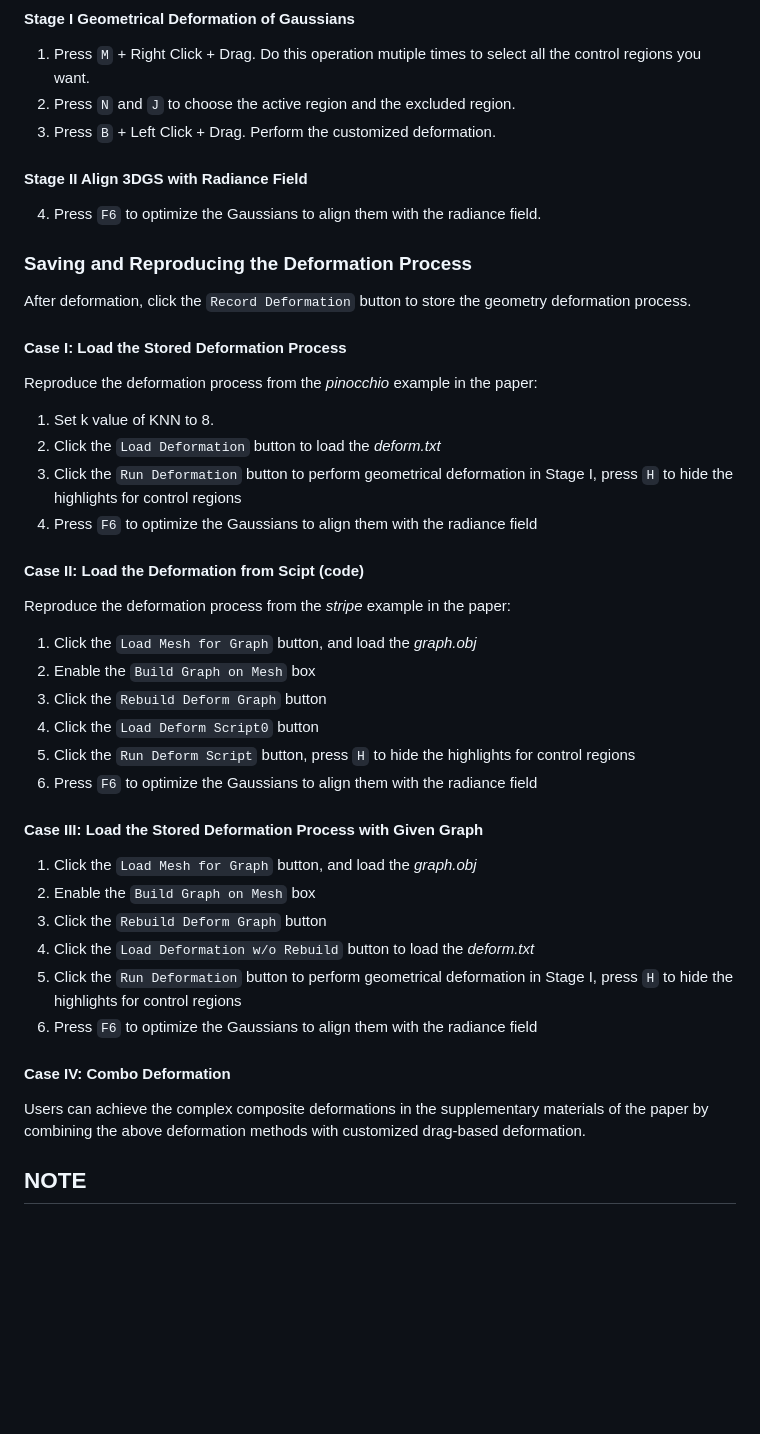
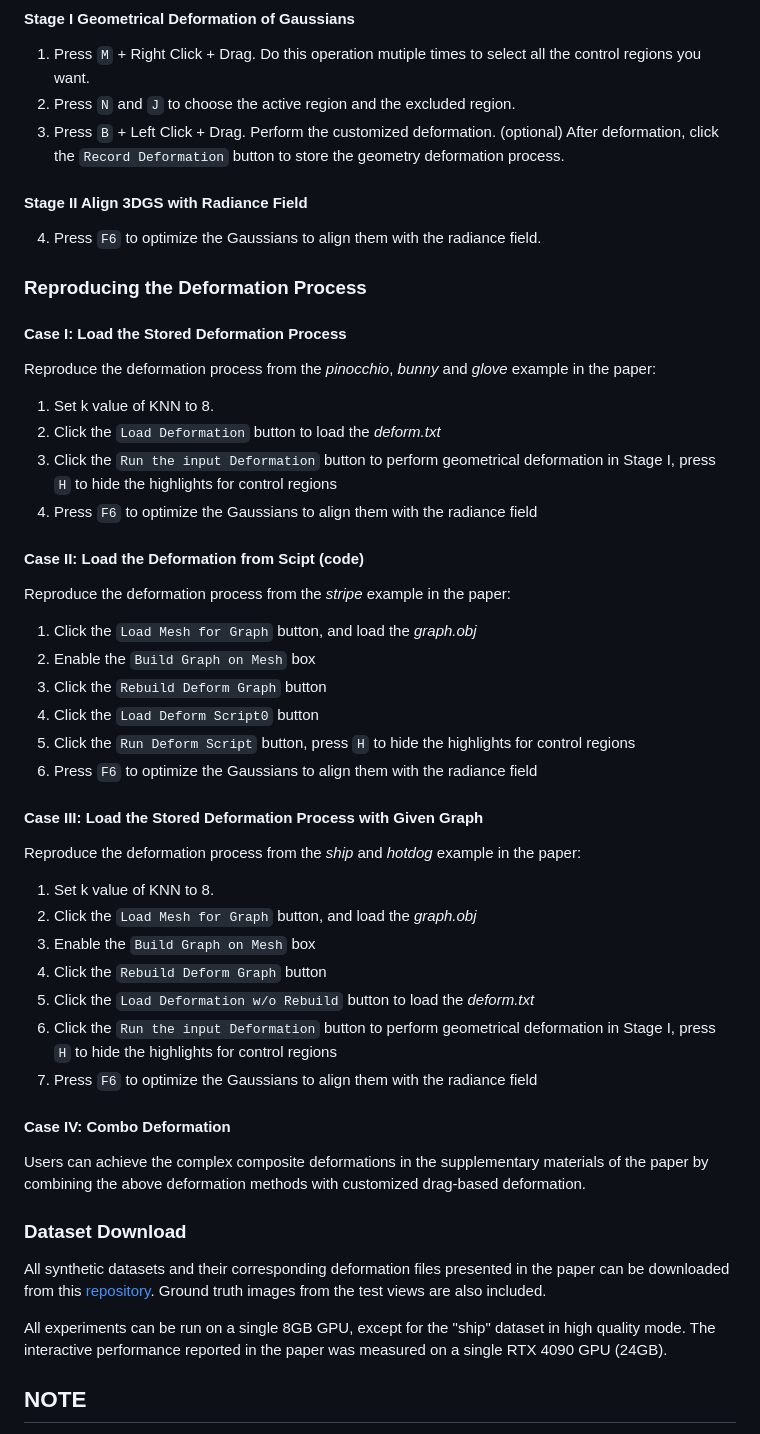
Before and after one commit to XinhaoT/ARAP-Deformation-of-Gaussian-Radiance-Fields, a Markdown page: README.md, the part around the change printed below. Drawn GitHub-style; blank space fills up the shorter version.

Commit message:
upload datasets

```diff
--- a/README.md
+++ b/README.md
@@ -166,18 +166,18 @@ red - excluded region： the region does not participate in the deformation at a
 1. Press `M` + Right Click + Drag. Do this operation mutiple times to select all the control regions you want.
 2. Press `N` and `J` to choose the active region and the excluded region.
 3. Press `B` + Left Click + Drag. Perform the customized deformation.
+(optional) After deformation, click the `Record Deformation` button to store the geometry deformation process.
 
 #### Stage II Align 3DGS with Radiance Field
 4. Press `F6` to optimize the Gaussians to align them with the radiance field.
 
-### Saving and Reproducing the Deformation Process
-After deformation, click the `Record Deformation` button to store the geometry deformation process.
+### Reproducing the Deformation Process
 
 #### Case I: Load the Stored Deformation Process
-Reproduce the deformation process from the *pinocchio* example in the paper:
+Reproduce the deformation process from the *pinocchio*, *bunny* and *glove* example in the paper:
 1. Set k value of KNN to 8.
 2. Click the `Load Deformation` button to load the *deform.txt*
-3. Click the `Run Deformation` button to perform geometrical deformation in Stage I, press `H` to hide the highlights for control regions
+3. Click the `Run the input Deformation` button to perform geometrical deformation in Stage I, press `H` to hide the highlights for control regions
 4. Press `F6` to optimize the Gaussians to align them with the radiance field
 
 #### Case II: Load the Deformation from Scipt (code)
@@ -185,20 +185,28 @@ Reproduce the deformation process from the *stripe* example in the paper:
 1. Click the `Load Mesh for Graph` button, and load the *graph.obj*
 2. Enable the `Build Graph on Mesh` box
 3. Click the `Rebuild Deform Graph` button
-2. Click the `Load Deform Script0` button
-3. Click the `Run Deform Script` button, press `H` to hide the highlights for control regions
-4. Press `F6` to optimize the Gaussians to align them with the radiance field
+4. Click the `Load Deform Script0` button
+5. Click the `Run Deform Script` button, press `H` to hide the highlights for control regions
+6. Press `F6` to optimize the Gaussians to align them with the radiance field
 
 #### Case III: Load the Stored Deformation Process with Given Graph
-1. Click the `Load Mesh for Graph` button, and load the *graph.obj*
-2. Enable the `Build Graph on Mesh` box
-3. Click the `Rebuild Deform Graph` button
-2. Click the `Load Deformation w/o Rebuild` button to load the *deform.txt*
-3. Click the `Run Deformation` button to perform geometrical deformation in Stage I, press `H` to hide the highlights for control regions
-4. Press `F6` to optimize the Gaussians to align them with the radiance field
+Reproduce the deformation process from the *ship* and *hotdog* example in the paper:
+1. Set k value of KNN to 8.
+2. Click the `Load Mesh for Graph` button, and load the *graph.obj*
+3. Enable the `Build Graph on Mesh` box
+4. Click the `Rebuild Deform Graph` button
+5. Click the `Load Deformation w/o Rebuild` button to load the *deform.txt*
+6. Click the `Run the input Deformation` button to perform geometrical deformation in Stage I, press `H` to hide the highlights for control regions
+7. Press `F6` to optimize the Gaussians to align them with the radiance field
 
 #### Case IV: Combo Deformation
 Users can achieve the complex composite deformations in the supplementary materials of the paper by combining the above deformation methods with customized drag-based deformation.
+
+### Dataset Download
+
+All synthetic datasets and their corresponding deformation files presented in the paper can be downloaded from this [repository](https://drive.google.com/file/d/1Ve77YDWf80SLmBxJ8uZpBeTqH3xO7huk/view?usp=drive_link). Ground truth images from the test views are also included.
+
+All experiments can be run on a single 8GB GPU, except for the "ship" dataset in high quality mode. The interactive performance reported in the paper was measured on a single RTX 4090 GPU (24GB).
 
 ## NOTE
 The k value in KNN is not stored in the deformation record file or the given deformation scripts. Note that different k values will result in different deformation outcomes. To reproduce the exact deformation process, ensure consistency in the k value.
```
Also changed, not shown: other parts of README.md (+1 -1 lines).
